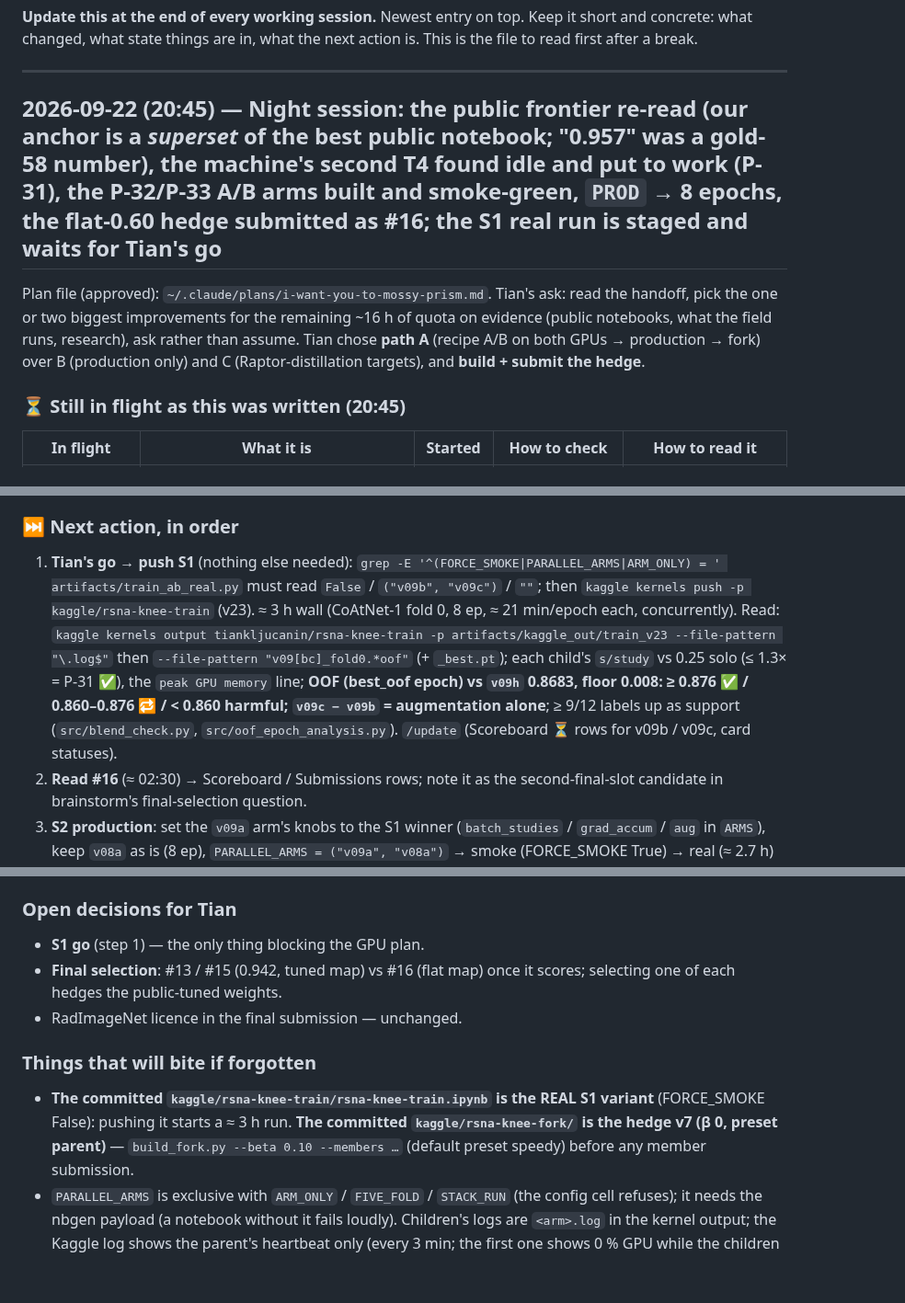
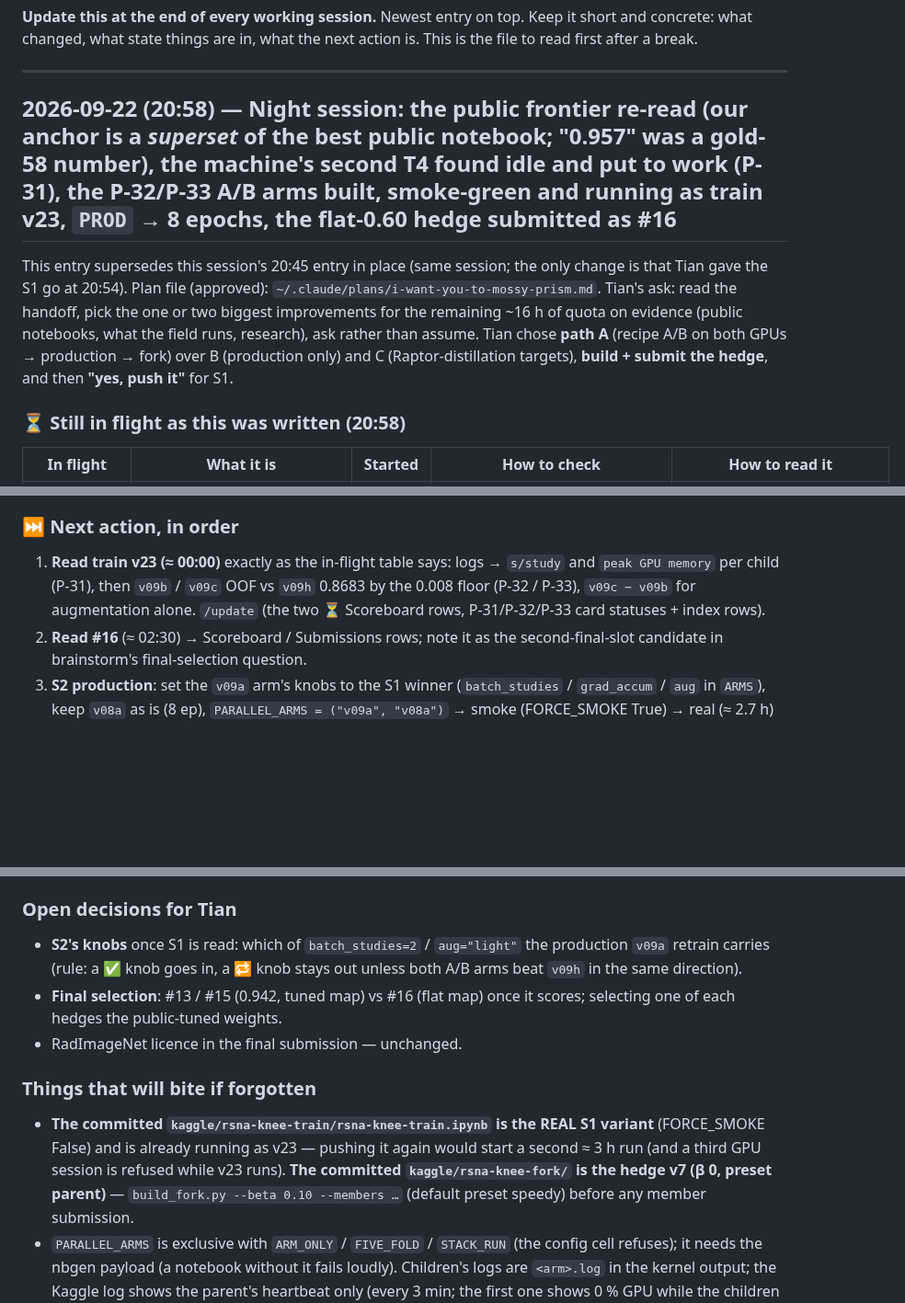
Before and after one commit to TianK003/RSNA-KneeMRI-kaggle-competition, a Markdown page: docs/handoff.md, 3 parts joined by grey strips. Shown at 92% size. GitHub-like rendering; blank space fills up the shorter version.

Commit message:
Handoff: 2026-09-22 night - S1 A/B (train v23, v09b || v09c on both T4s) and #16 hedge in flight; anchor is a superset of the best public notebook; idle second GPU fixed (P-31); next = read v23 ~00:00, read #16 ~02:30, S2 production, round 2

```diff
--- a/docs/handoff.md
+++ b/docs/handoff.md
@@ -6,14 +6,15 @@ to read first after a break.
 
 ---
 
-## 2026-09-22 (20:45) — Night session: the public frontier re-read (our anchor is a *superset* of the best public notebook; "0.957" was a gold-58 number), **the machine's second T4 found idle and put to work (P-31)**, the P-32/P-33 A/B arms built and smoke-green, `PROD` → 8 epochs, the flat-0.60 hedge submitted as **#16**; **the S1 real run is staged and waits for Tian's go**
-
+## 2026-09-22 (20:58) — Night session: the public frontier re-read (our anchor is a *superset* of the best public notebook; "0.957" was a gold-58 number), **the machine's second T4 found idle and put to work (P-31)**, the P-32/P-33 A/B arms built, smoke-green and **running as train v23**, `PROD` → 8 epochs, the flat-0.60 hedge submitted as **#16**
+
+This entry supersedes this session's 20:45 entry in place (same session; the only change is that Tian gave the S1 go at 20:54).
 Plan file (approved): `~/.claude/plans/i-want-you-to-mossy-prism.md`. Tian's ask: read the handoff, pick the one or two biggest
 improvements for the remaining ~16 h of quota on evidence (public notebooks, what the field runs, research), ask rather than
 assume. Tian chose **path A** (recipe A/B on both GPUs → production → fork) over B (production only) and C (Raptor-distillation
-targets), and **build + submit the hedge**.
-
-### ⏳ Still in flight as this was written (20:45)
+targets), **build + submit the hedge**, and then **"yes, push it"** for S1.
+
+### ⏳ Still in flight as this was written (20:58)
 
 | In flight | What it is | Started | How to check | How to read it |
 |---|---|---|---|---|
@@ -66,13 +69,9 @@ left today** (reset 02:00). Kaggle token valid at 20:37.
 
 ### ⏭ Next action, in order
 
-1. **Tian's go → push S1** (nothing else needed): `grep -E '^(FORCE_SMOKE|PARALLEL_ARMS|ARM_ONLY) = ' artifacts/train_ab_real.py`
-   must read `False` / `("v09b", "v09c")` / `""`; then `kaggle kernels push -p kaggle/rsna-knee-train` (v23). ≈ 3 h wall
-   (CoAtNet-1 fold 0, 8 ep, ≈ 21 min/epoch each, concurrently). Read: `kaggle kernels output tiankljucanin/rsna-knee-train -p
-   artifacts/kaggle_out/train_v23 --file-pattern "\.log$"` then `--file-pattern "v09[bc]_fold0.*oof"` (+ `_best.pt`); each child's
-   `s/study` vs 0.25 solo (≤ 1.3× = P-31 ✅), the `peak GPU memory` line; **OOF (best_oof epoch) vs `v09h` 0.8683, floor 0.008:
-   ≥ 0.876 ✅ / 0.860–0.876 🔁 / < 0.860 harmful; `v09c − v09b` = augmentation alone**; ≥ 9/12 labels up as support
-   (`src/blend_check.py`, `src/oof_epoch_analysis.py`). `/update` (Scoreboard ⏳ rows for v09b / v09c, card statuses).
+1. **Read train v23 (≈ 00:00)** exactly as the in-flight table says: logs → `s/study` and `peak GPU memory` per child (P-31),
+   then `v09b` / `v09c` OOF vs `v09h` 0.8683 by the 0.008 floor (P-32 / P-33), `v09c − v09b` for augmentation alone.
+   `/update` (the two ⏳ Scoreboard rows, P-31/P-32/P-33 card statuses + index rows).
 2. **Read #16** (≈ 02:30) → Scoreboard / Submissions rows; note it as the second-final-slot candidate in brainstorm's
    final-selection question.
 3. **S2 production**: set the `v09a` arm's knobs to the S1 winner (`batch_studies` / `grad_accum` / `aug` in `ARMS`), keep
@@ -86,15 +85,17 @@ left today** (reset 02:00). Kaggle token valid at 20:37.
 
 ### Open decisions for Tian
 
-- **S1 go** (step 1) — the only thing blocking the GPU plan.
+- **S2's knobs** once S1 is read: which of `batch_studies=2` / `aug="light"` the production `v09a` retrain carries (rule: a ✅ knob
+  goes in, a 🔁 knob stays out unless both A/B arms beat `v09h` in the same direction).
 - **Final selection**: #13 / #15 (0.942, tuned map) vs #16 (flat map) once it scores; selecting one of each hedges the
   public-tuned weights.
 - RadImageNet licence in the final submission — unchanged.
 
 ### Things that will bite if forgotten
 
-- **The committed `kaggle/rsna-knee-train/rsna-knee-train.ipynb` is the REAL S1 variant** (FORCE_SMOKE False): pushing it starts
-  a ≈ 3 h run. **The committed `kaggle/rsna-knee-fork/` is the hedge v7 (β 0, preset parent)** — `build_fork.py --beta 0.10
+- **The committed `kaggle/rsna-knee-train/rsna-knee-train.ipynb` is the REAL S1 variant** (FORCE_SMOKE False) and is already
+  running as v23 — pushing it again would start a second ≈ 3 h run (and a third GPU session is refused while v23 runs). **The
+  committed `kaggle/rsna-knee-fork/` is the hedge v7 (β 0, preset parent)** — `build_fork.py --beta 0.10
   --members …` (default preset speedy) before any member submission.
 - `PARALLEL_ARMS` is exclusive with `ARM_ONLY` / `FIVE_FOLD` / `STACK_RUN` (the config cell refuses); it needs the nbgen payload
   (a notebook without it fails loudly). Children's logs are `<arm>.log` in the kernel output; the Kaggle log shows the parent's
```
Also changed, not shown: other parts of docs/handoff.md (+5 -3 lines).
